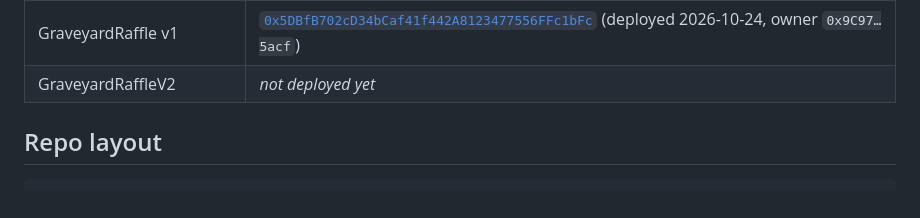
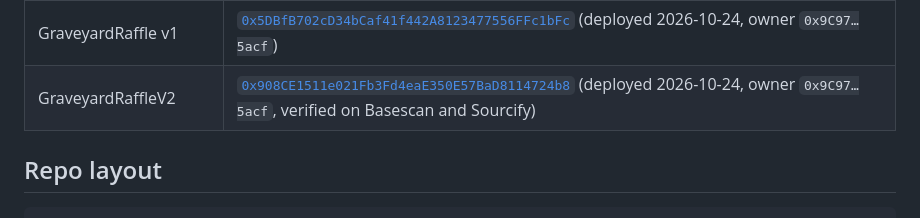
Before and after one commit to edonchain-art/the-graveyard, a Markdown page: README.md, the part around the change. Rendered like a GitHub page.

Commit message:
Record mainnet GraveyardRaffleV2 address
Co-Authored-By: Claude Opus 5.5 <noreply@anthropic.com>

```diff
--- a/README.md
+++ b/README.md
@@ -29,7 +29,7 @@ If no eligible holder is found in the callback's 8 attempts, or the transfer fai
 | Zombies On Base | `0xa2d33352e3e2b4fe1b8af7387c375828197bcd9b` |
 | Chainlink VRF v2.5 wrapper | `0xb0407dbe851f8318bd31404A49e658143C982F23` |
 | GraveyardRaffle v1 | [`0x5DBfB702cD34bCaf41f442A8123477556FFc1bFc`](https://basescan.org/address/0x5DBfB702cD34bCaf41f442A8123477556FFc1bFc) (deployed 2026-10-24, owner `0x9C97…5acf`) |
-| GraveyardRaffleV2 | _not deployed yet_ |
+| GraveyardRaffleV2 | [`0x908CE1511e021Fb3Fd4eaE350E57BaD8114724b8`](https://basescan.org/address/0x908CE1511e021Fb3Fd4eaE350E57BaD8114724b8#code) (deployed 2026-10-24, owner `0x9C97…5acf`, verified on Basescan and Sourcify) |
 
 ## Repo layout
 
```
